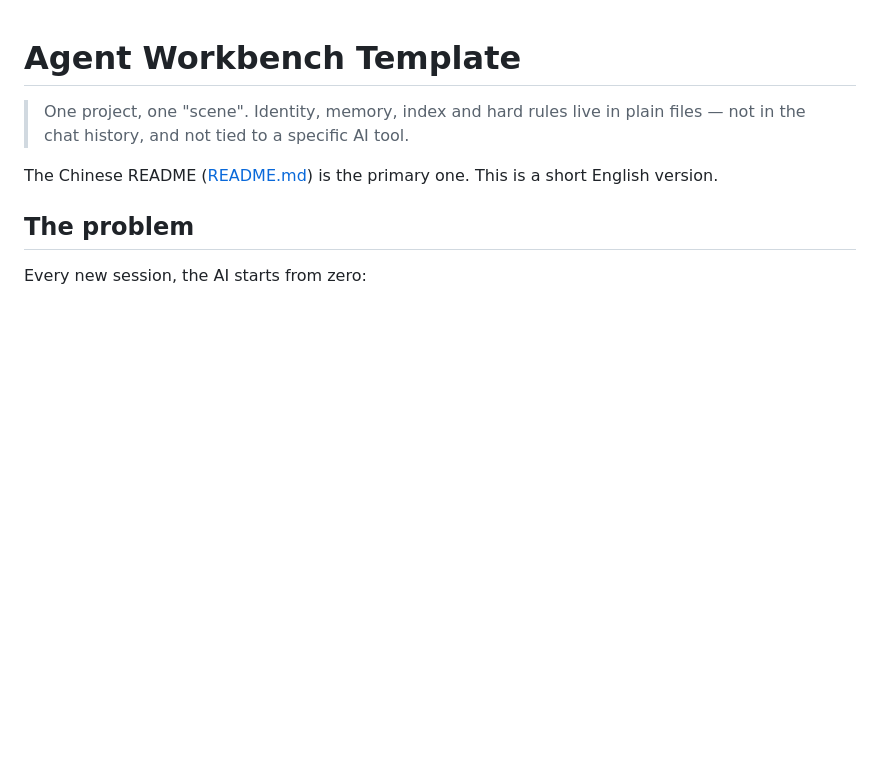
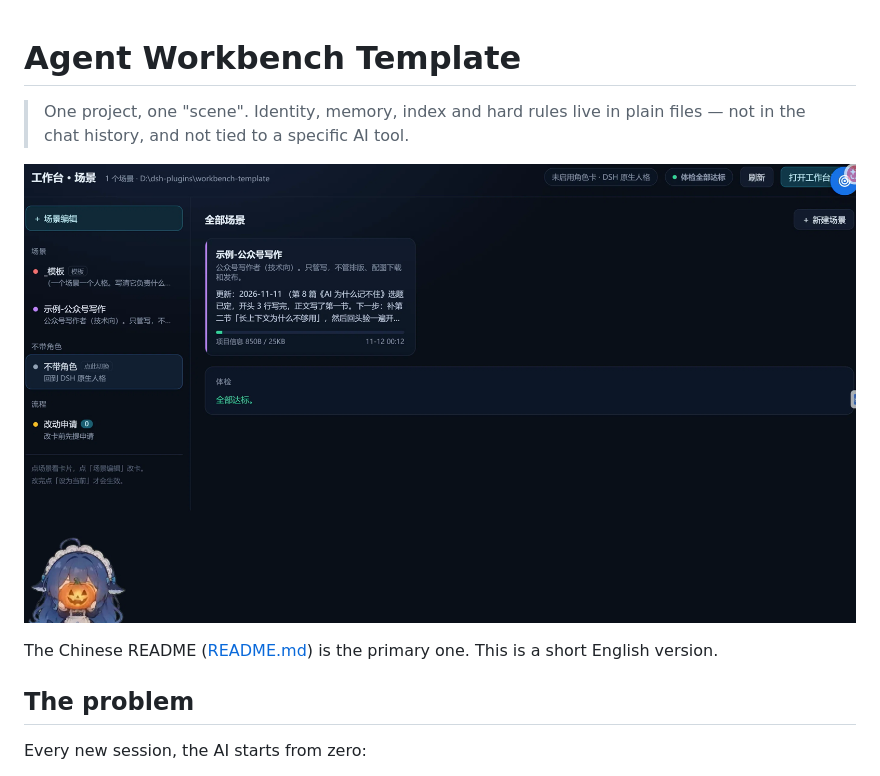
Before and after one commit to ayouyudeme/workbench-template, a Markdown page: README.en.md, the part around the change. Drawn GitHub-style; pictures changed too: docs/overview.png (added); blank space fills up the shorter version.

```diff
--- a/README.en.md
+++ b/README.en.md
@@ -1,6 +1,8 @@
 # Agent Workbench Template
 
 > One project, one "scene". Identity, memory, index and hard rules live in plain files — not in the chat history, and not tied to a specific AI tool.
+
+![The panel: scene list on the left, scene cards and memory budget on the right](docs/overview.png)
 
 The Chinese README ([README.md](README.md)) is the primary one. This is a short English version.
 
```
Also changed, not shown: README.md (+2 -0 lines), 1 other file.
